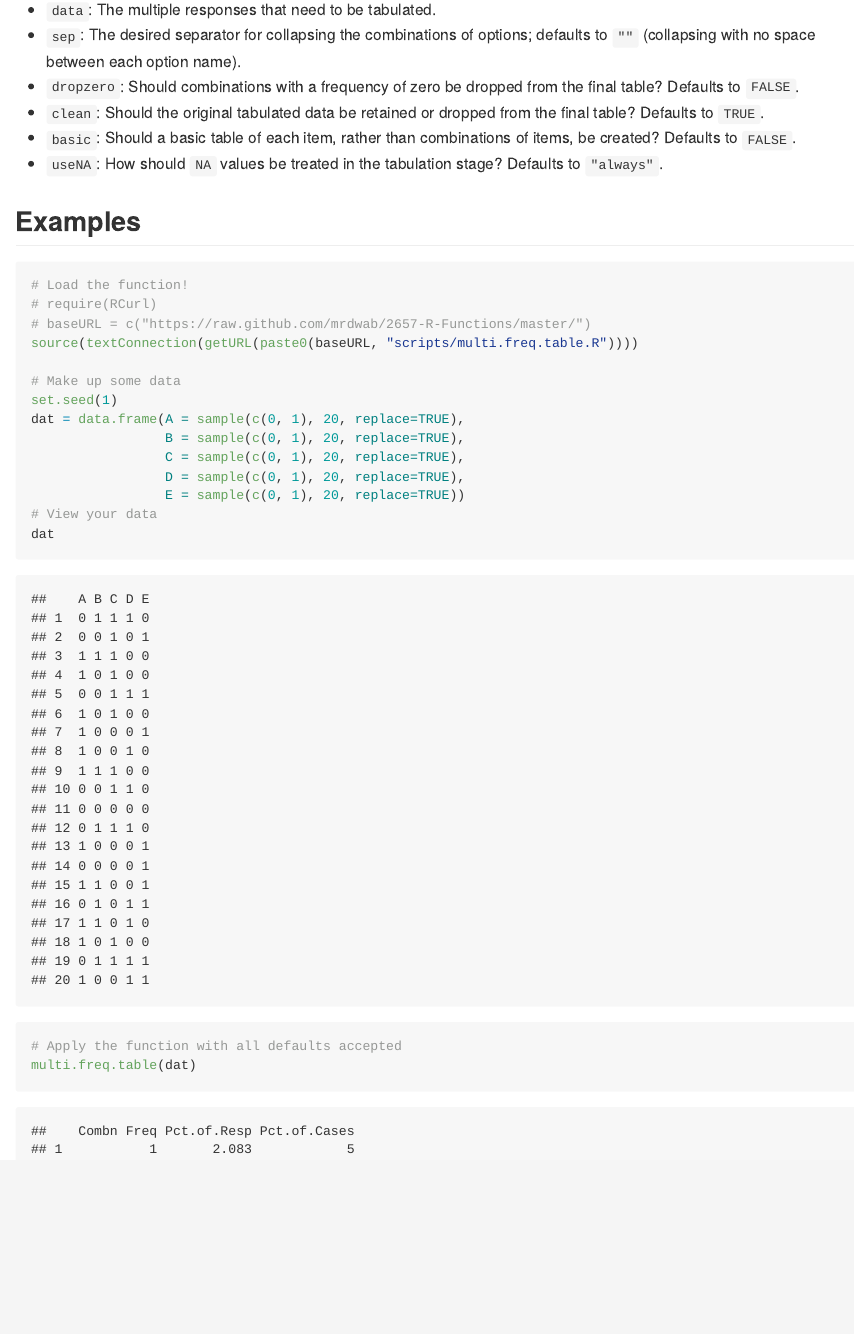
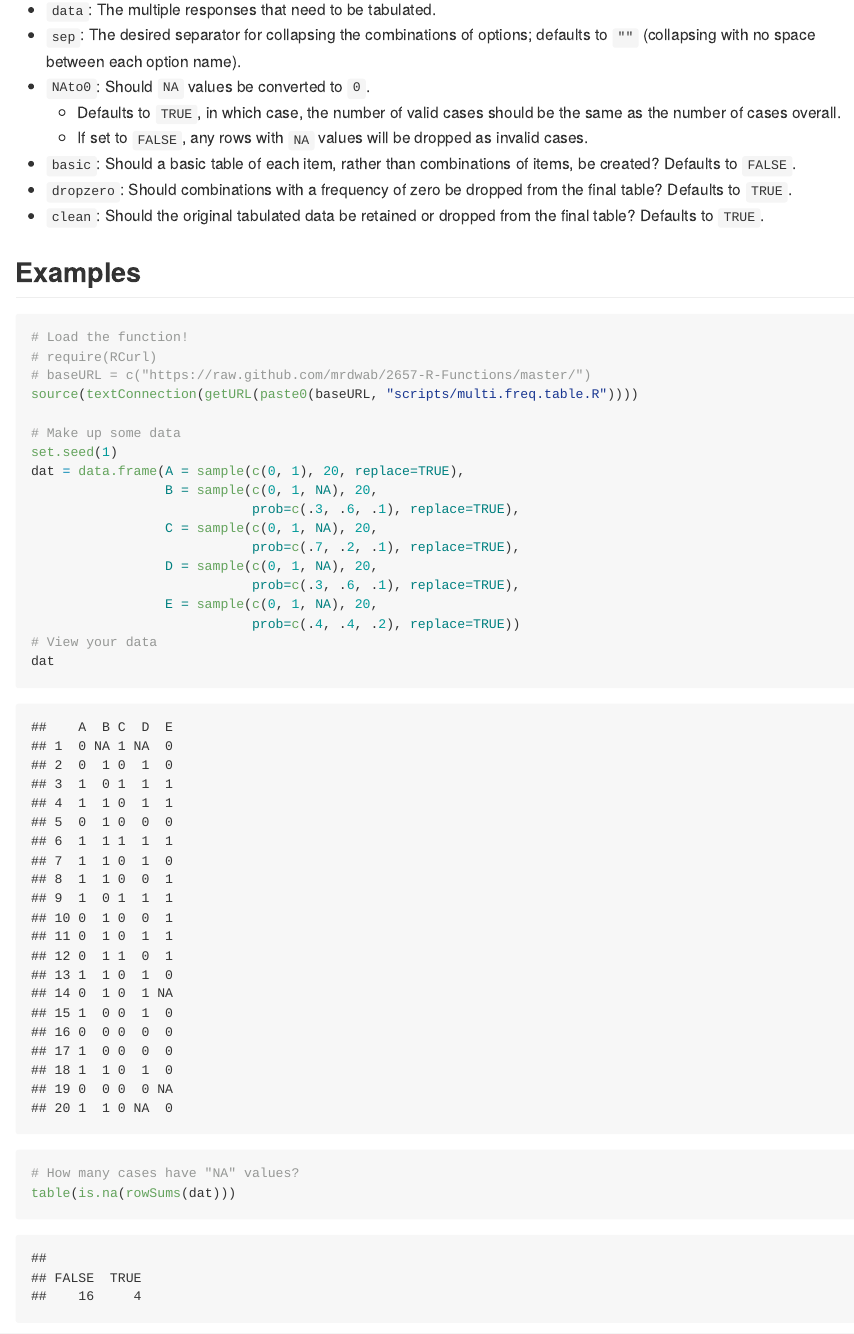
Before and after one commit to mrdwab/2657-R-Functions, an R Markdown document (docs/2657-Functions.Rmd): the page in a window 1100 px wide, from 10270 px down. The pictures show the output file docs/2657-Functions.md that the author committed with the source, drawn offline in the style of GitHub.

Commit message:
NA treatment of multi.freq.table docs updated

```diff
--- a/docs/2657-Functions.Rmd
+++ b/docs/2657-Functions.Rmd
@@ -204,10 +204,12 @@ The `multi.freq.table` function takes a data frame containing Boolean responses
 
 * `data`: The multiple responses that need to be tabulated.
 * `sep`: The desired separator for collapsing the combinations of options; defaults to `""` (collapsing with no space between each option name).
-* `dropzero`: Should combinations with a frequency of zero be dropped from the final table? Defaults to `FALSE`.
+* `NAto0`: Should `NA` values be converted to `0`.
+    * Defaults to `TRUE`, in which case, the number of valid cases should be the same as the number of cases overall.
+    * If set to `FALSE`, any rows with `NA` values will be dropped as invalid cases.
+* `basic`: Should a basic table of each item, rather than combinations of items, be created? Defaults to `FALSE`.
+* `dropzero`: Should combinations with a frequency of zero be dropped from the final table? Defaults to `TRUE`.
 * `clean`: Should the original tabulated data be retained or dropped from the final table? Defaults to `TRUE`.
-* `basic`: Should a basic table of each item, rather than combinations of items, be created? Defaults to `FALSE`.
-* `useNA`: How should `NA` values be treated in the tabulation stage? Defaults to `"always"`.
 
 ## Examples
 
@@ -220,12 +222,18 @@ source(textConnection(getURL(paste0(baseURL, "scripts/multi.freq.table.R"))))
 # Make up some data
 set.seed(1)
 dat = data.frame(A = sample(c(0, 1), 20, replace=TRUE),
-                 B = sample(c(0, 1), 20, replace=TRUE),
-                 C = sample(c(0, 1), 20, replace=TRUE),
-                 D = sample(c(0, 1), 20, replace=TRUE),
-                 E = sample(c(0, 1), 20, replace=TRUE))
+                 B = sample(c(0, 1, NA), 20,
+                            prob=c(.3, .6, .1), replace=TRUE),
+                 C = sample(c(0, 1, NA), 20,
+                            prob=c(.7, .2, .1), replace=TRUE),
+                 D = sample(c(0, 1, NA), 20,
+                            prob=c(.3, .6, .1), replace=TRUE),
+                 E = sample(c(0, 1, NA), 20,
+                            prob=c(.4, .4, .2), replace=TRUE))
 # View your data
 dat
+# How many cases have "NA" values?
+table(is.na(rowSums(dat)))
 # Apply the function with all defaults accepted
 multi.freq.table(dat)
 # Tabulate only on variables "A", "B", and "D", with a different
```
Also changed, not shown: docs/2657-Functions.md, docs/2657-Functions.Rmd (13 more changed lines), 2 other files.
